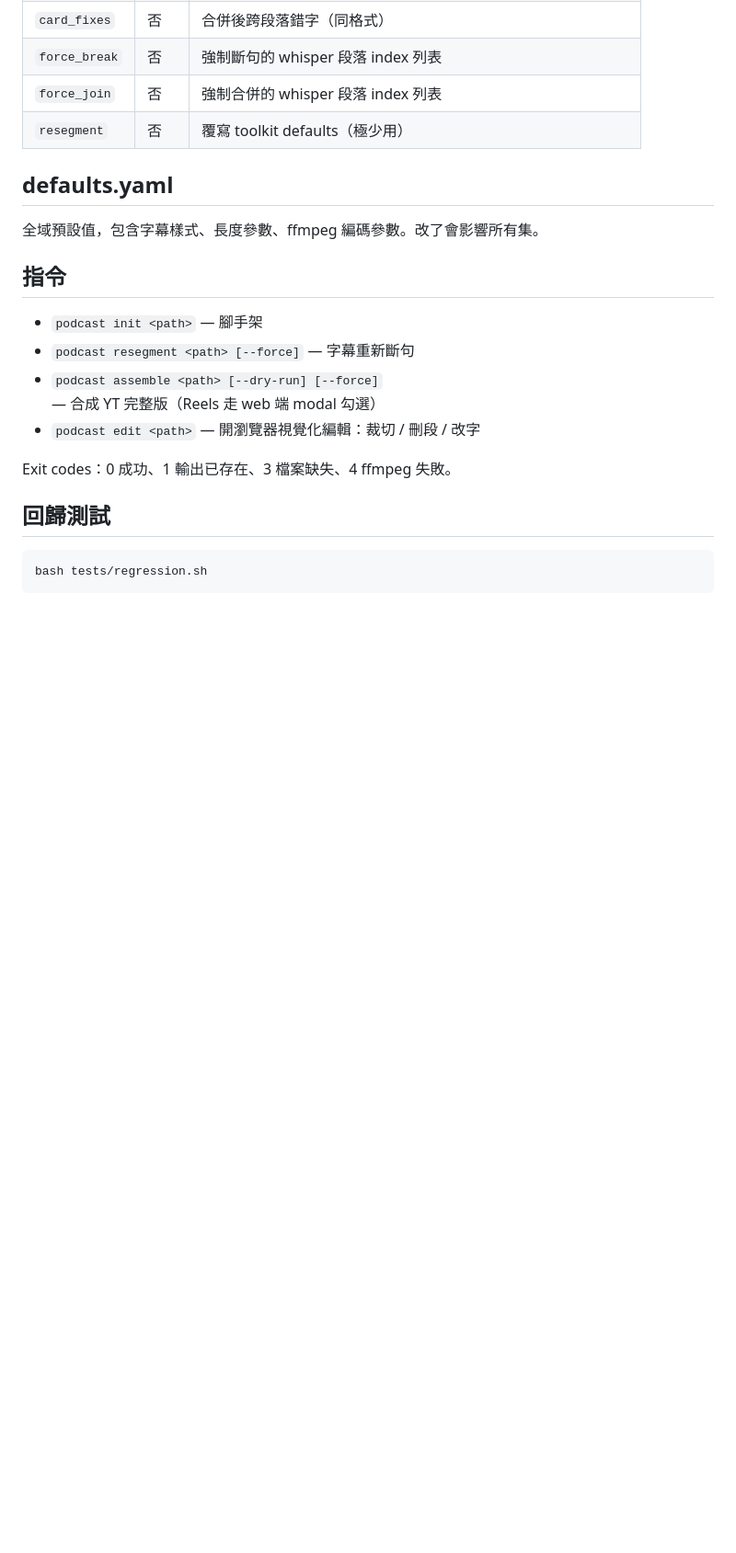
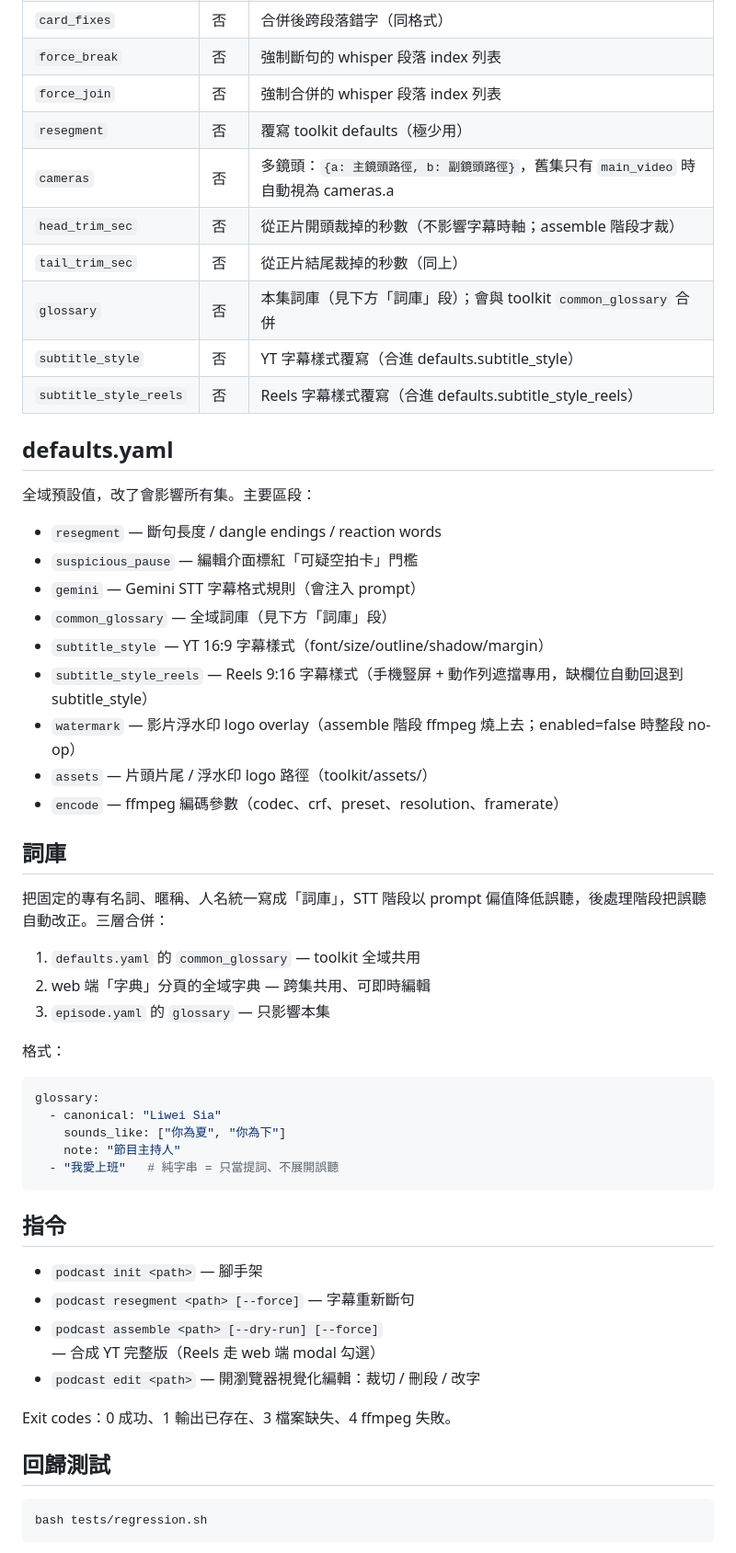
Before and after one commit to Liiiiwei/podcast-toolkit, a Markdown page: README.md, the part around one of its changes. Shown at 92% size. Rendered like a GitHub page; blank space fills up the shorter version.

````diff
--- a/README.md
+++ b/README.md
@@ -74,10 +76,44 @@ podcast assemble "$HOME/Downloads/20260601 新集名"
 | `force_break` | 否 | 強制斷句的 whisper 段落 index 列表 |
 | `force_join` | 否 | 強制合併的 whisper 段落 index 列表 |
 | `resegment` | 否 | 覆寫 toolkit defaults（極少用） |
+| `cameras` | 否 | 多鏡頭：`{a: 主鏡頭路徑, b: 副鏡頭路徑}`，舊集只有 `main_video` 時自動視為 cameras.a |
+| `head_trim_sec` | 否 | 從正片開頭裁掉的秒數（不影響字幕時軸；assemble 階段才裁） |
+| `tail_trim_sec` | 否 | 從正片結尾裁掉的秒數（同上） |
+| `glossary` | 否 | 本集詞庫（見下方「詞庫」段）；會與 toolkit `common_glossary` 合併 |
+| `subtitle_style` | 否 | YT 字幕樣式覆寫（合進 defaults.subtitle_style） |
+| `subtitle_style_reels` | 否 | Reels 字幕樣式覆寫（合進 defaults.subtitle_style_reels） |
 
 ## defaults.yaml
 
-全域預設值，包含字幕樣式、長度參數、ffmpeg 編碼參數。改了會影響所有集。
+全域預設值，改了會影響所有集。主要區段：
+
+- `resegment` — 斷句長度 / dangle endings / reaction words
+- `suspicious_pause` — 編輯介面標紅「可疑空拍卡」門檻
+- `gemini` — Gemini STT 字幕格式規則（會注入 prompt）
+- `common_glossary` — 全域詞庫（見下方「詞庫」段）
+- `subtitle_style` — YT 16:9 字幕樣式（font/size/outline/shadow/margin）
+- `subtitle_style_reels` — Reels 9:16 字幕樣式（手機豎屏 + 動作列遮擋專用，缺欄位自動回退到 subtitle_style）
+- `watermark` — 影片浮水印 logo overlay（assemble 階段 ffmpeg 燒上去；enabled=false 時整段 no-op）
+- `assets` — 片頭片尾 / 浮水印 logo 路徑（toolkit/assets/）
+- `encode` — ffmpeg 編碼參數（codec、crf、preset、resolution、framerate）
+
+## 詞庫
+
+把固定的專有名詞、暱稱、人名統一寫成「詞庫」，STT 階段以 prompt 偏值降低誤聽，後處理階段把誤聽自動改正。三層合併：
+
+1. `defaults.yaml` 的 `common_glossary` — toolkit 全域共用
+2. web 端「字典」分頁的全域字典 — 跨集共用、可即時編輯
+3. `episode.yaml` 的 `glossary` — 只影響本集
+
+格式：
+
+```yaml
+glossary:
+  - canonical: "Liwei Sia"
+    sounds_like: ["你為夏", "你為下"]
+    note: "節目主持人"
+  - "我愛上班"   # 純字串 = 只當提詞、不展開誤聽
+```
 
 ## 指令
 
````
Also changed, not shown: other parts of README.md (+5 -3 lines), TODO.md (added, +47 -0 lines).
